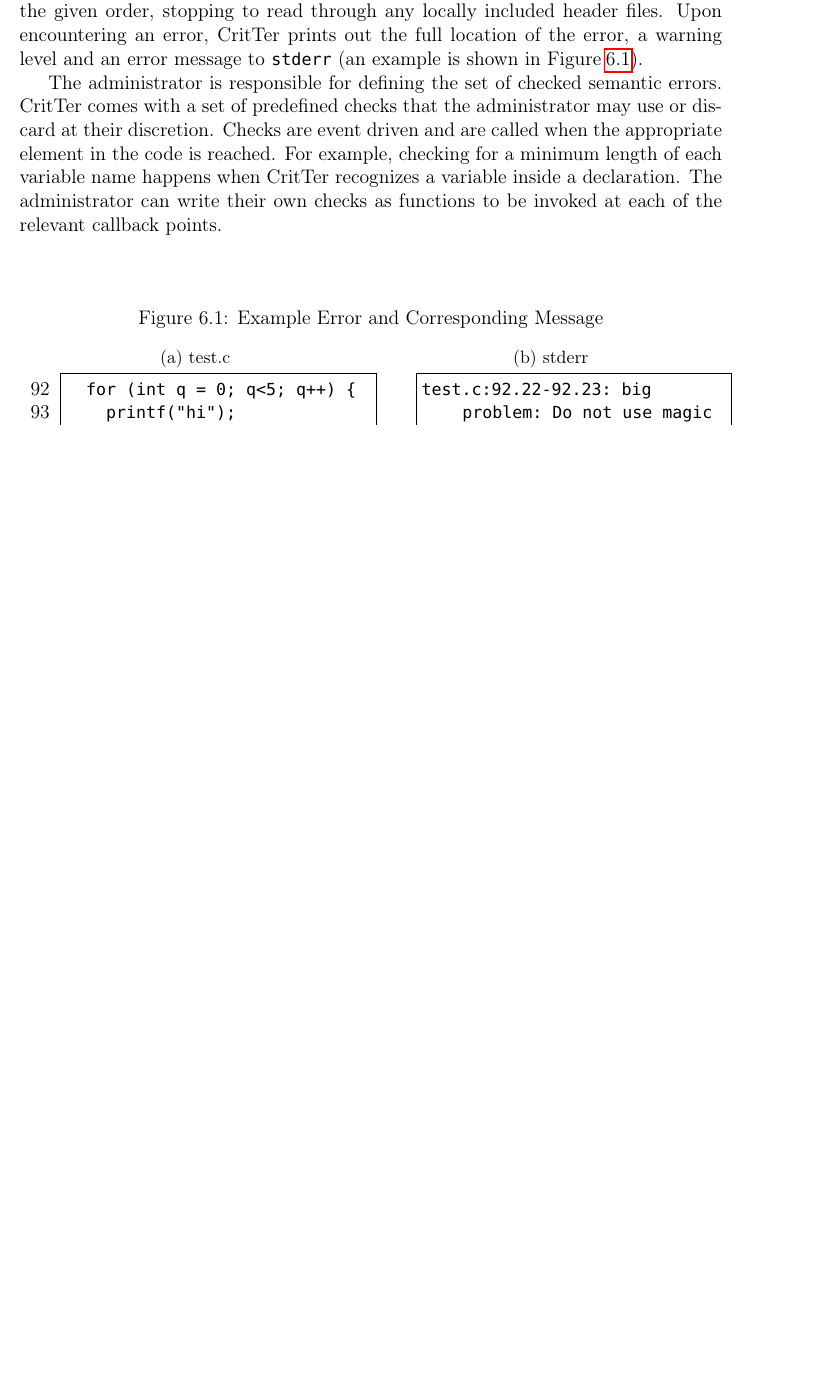
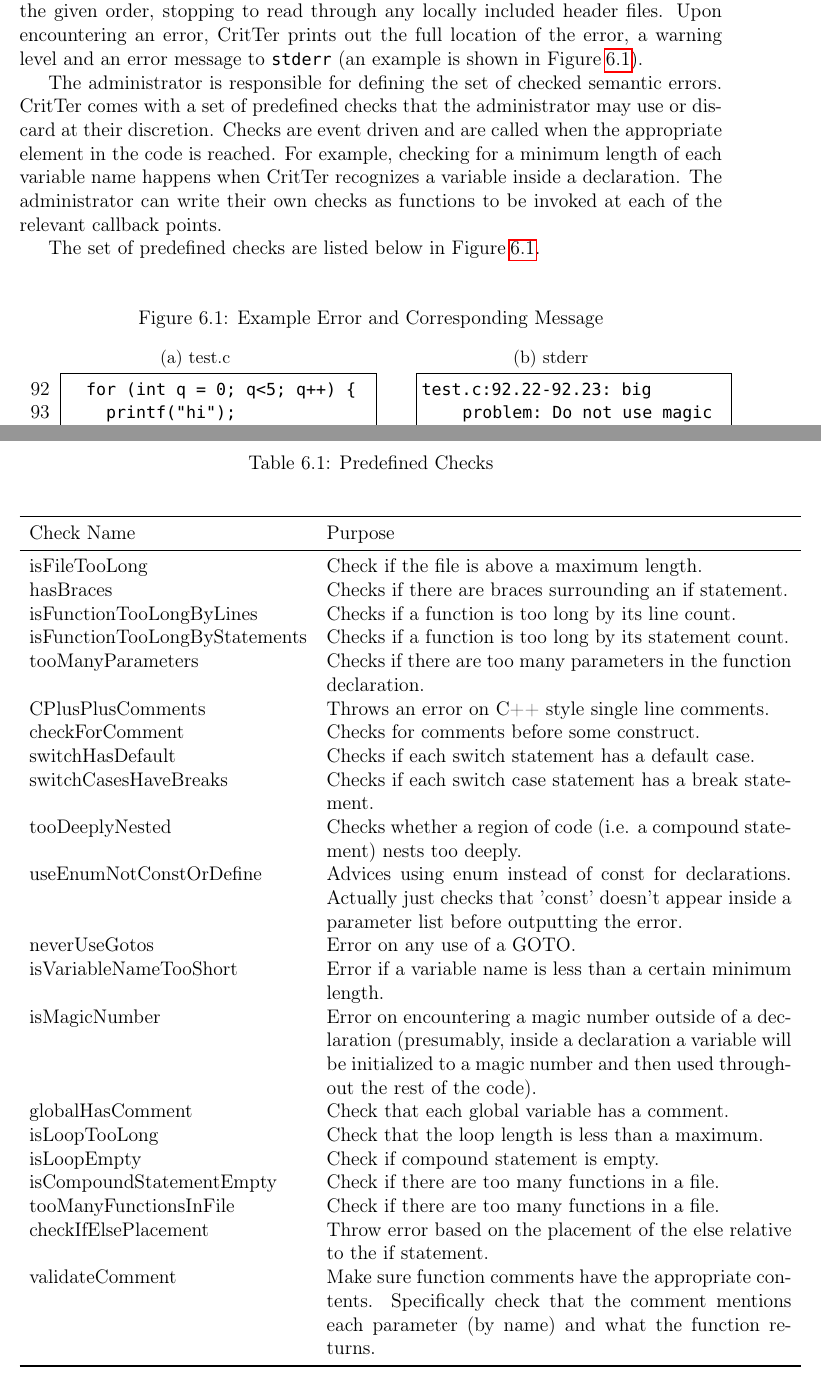
Before and after one commit to esr2/critter, a LaTeX thesis (Thesis.tex): part of page 21 of 26 before the commit and two parts of pages 21 and 22 of 27 after it, the two joined at a grey line, cut so that both start at the same text, the shorter picture padded with empty space. Compiled offline with pdfLaTeX; a missing font is replaced by an installed copy or a similar font.

Commit message:
added a list of predefined checks inside the what it does section. Probably need to edit the functionality column of the table

```diff
--- a/Thesis.tex
+++ b/Thesis.tex
@@ -525,6 +525,42 @@ example, checking for a minimum length of each variable name happens when \progr
 recognizes a variable inside a declaration. The administrator can write their own checks as functions
 to be invoked at each of the relevant callback points.
 
+The set of predefined checks are listed below in \refCode \ref{predefinedChecks}.
+
+\begin{table}
+\caption{Predefined Checks}
+\label{predefinedChecks}
+	\begin{center}
+	\begin{tabular}{l p{10cm}}
+		\toprule
+		Check Name & Purpose \\
+		\midrule
+		isFileTooLong & Check if the file is above a maximum length. \\
+		hasBraces & Checks if there are braces surrounding an if statement. \\
+		isFunctionTooLongByLines & Checks if a function is too long by its line count. \\
+		isFunctionTooLongByStatements & Checks if a function is too long by its statement count. \\
+		tooManyParameters & Checks if there are too many parameters in the function declaration. \\
+		CPlusPlusComments & Throws an error on C++ style single line comments. \\
+		checkForComment & Checks for comments before some construct. \\
+		switchHasDefault & Checks if each switch statement has a default case. \\
+		switchCasesHaveBreaks & Checks if each switch case statement has a break statement. \\
+		tooDeeplyNested & Checks whether a region of code (i.e. a compound statement) nests too deeply. \\
+		useEnumNotConstOrDefine & Advices using enum instead of const for declarations. Actually just checks that 'const' doesn't appear inside a parameter list before outputting the error.\\
+		neverUseGotos & Error on any use of a GOTO. \\
+		isVariableNameTooShort & Error if a variable name is less than a certain minimum length. \\
+		isMagicNumber & Error on encountering a magic number outside of a declaration (presumably, inside a declaration a variable will be initialized to a magic number and then used throughout the rest of the code). \\
+		globalHasComment & Check that each global variable has a comment. \\
+		isLoopTooLong & Check that the loop length is less than a maximum. \\
+		isLoopEmpty & Check if compound statement is empty. \\
+		isCompoundStatementEmpty & Check if there are too many functions in a file. \\
+		tooManyFunctionsInFile & Check if there are too many functions in a file. \\
+		checkIfElsePlacement & Throw error based on the placement of the else relative to the if statement.  \\
+		validateComment & Make sure function comments have the appropriate contents. Specifically check that the comment mentions each parameter (by name) and what the function returns. \\
+		\bottomrule
+	\end{tabular}
+	\end{center}
+\end{table}
+
 \chapter{How \programName Works}
 
 \programName is built on top of Bison and Flex, a parser generator and a lexical analyzer
```
